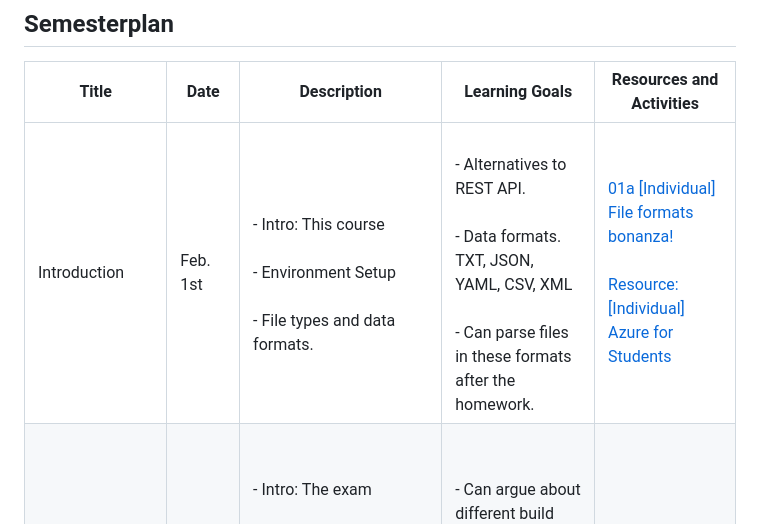
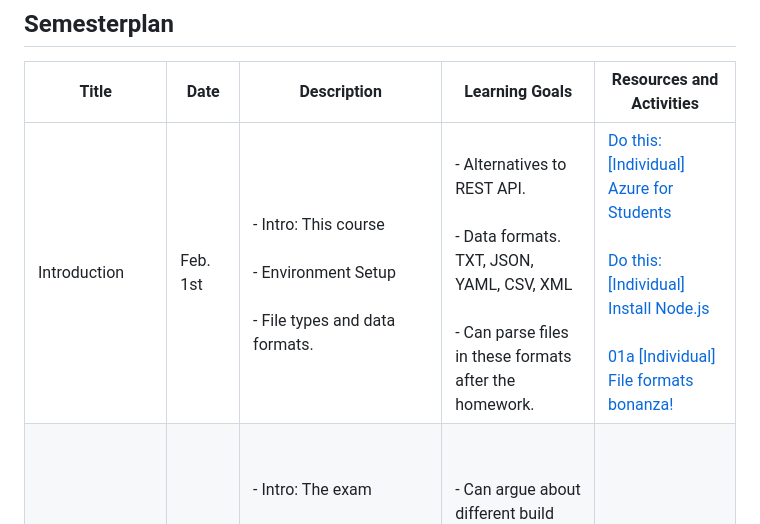
Before and after one commit to anderslatif/Kea_SOFT_System_Integration_2024_Spring, a Markdown page: README.md, the part around the change. GitHub-like rendering.

Commit message:
Added the node.js install task

```diff
--- a/README.md
+++ b/README.md
@@ -9,7 +9,7 @@ System Integration
 
 | Title | Date | Description | Learning Goals | Resources and Activities |
 | --- | --- | --- | --- | --- |
-| Introduction | Feb. 1st | <br>            - Intro: This course<br><br>            - Environment Setup<br><br>            - File types and data formats.<br>         | <br>            - Alternatives to REST API.<br><br>            - Data formats. TXT, JSON, YAML, CSV, XML<br><br>            - Can parse files in these formats after the homework.<br>         | [01a [Individual] File formats bonanza!](00._Course_Material/01._Assignments/01._Introduction_Data_Formats/01a._%5BIndividual%5D_File_formats_bonanza!.md)<br><br>[Resource: [Individual] Azure for Students](00._Course_Material/01._Assignments/01._Introduction_Data_Formats/00._[Individual]_Azure_For_Students.md) |
+| Introduction | Feb. 1st | <br>            - Intro: This course<br><br>            - Environment Setup<br><br>            - File types and data formats.<br>         | <br>            - Alternatives to REST API.<br><br>            - Data formats. TXT, JSON, YAML, CSV, XML<br><br>            - Can parse files in these formats after the homework.<br>         | [Do this: [Individual] Azure for Students](00._Course_Material/01._Assignments/01._Introduction_Data_Formats/00._[Individual]_Azure_For_Students.md)<br><br>[Do this: [Individual] Install Node.js](00._Course_Material/01._Assignments/01._Introduction_Data_Formats/00._[Individual]_Install_Node.js.md)<br><br>[01a [Individual] File formats bonanza!](00._Course_Material/01._Assignments/01._Introduction_Data_Formats/01a._%5BIndividual%5D_File_formats_bonanza!.md) |
 | Data | Feb. 8th | <br>            - Intro: The exam<br><br>            - Everything but REST<br><br>            - Data encoding <br><br>            - Hashing, serializing, marshalling<br><br>            - Python modules<br><br>            - Packages eco system in Node and Python<br><br>            - REST APIs<br>         | <br><br>            - Can argue about different build tools for Python and understands their pros and cons. <br><br>            - Can use poetry. <br><br>            - Understands encoding, serializing and marshalling. Knows about charsets and encoding types.<br>         | [02a [Individual] Data format translation servers - Part II](00._Course_Material/01._Assignments/01._Introduction_Data_Formats/02a._[Individual]_Data_format_translation_servers_-_Part_II.md)<br><br>[[Optional] Serialize / Marshall data](00._Course_Material/01._Assignments/01._Introduction_Data_Formats/00._[Optional]_Serialize__Marshall_data.md) |
 | Server to server / Real-time communication - Part I | Feb. 15th | <br>            - Date<br><br>            - Communication<br><br>            - Making a server act as a client to another server.<br><br>            - ngrok <br><br>            - Environment Variables (OS level, Runtime environment level)<br>         | <br>            - Understand how date affects systems and communication between services.<br><br>            - Understands challenges and edge cases when working with date and why this is important during integration.<br><br>            - Knows about different communication protocols on a superficial level.<br><br>            - Knows how to make a HTTP requests between languages. <br><br>            - Can use ngrok<br><br>            - Understand the different levels of environment variables and how they differ. <br><br>            - Knows how to define environment variables in different languages.<br>         | [03a [Pair] Database granular access](00._Course_Material/01._Assignments/03._Server_to_server_Real-time_communication_-_Part_I/03a._[Pair]_Database_granular_access.md) |
 | Documentation | Feb. 22nd | <br>            - Backing up MySQL<br><br>            - Documenting MySQL <br><br>            - OpenAPI<br><br>            - Swagger + Express/FastAPI/Spring<br><br>            - Architecture Diagrams<br><br>            - Azure Virtual Machines<br>         | <br>            - Can document and backup MySQL<br><br>            - Has considered how to document the databases they are familiar with.<br><br>            - Understands the what and why of OpenAPI<br><br>            - Can generate OpenAPI documentation in their favorite(s) frameworks.<br><br>            - Can do architecture diagrams in their favorite tool.<br><br>            - Can create virtual machines without aid on your favorite hosting platform.<br>         | [04a [Individual] Create OpenAPI Documentation](00._Course_Material/01._Assignments/04._Documentation/04a._[Individual]_Create_OpenAPI_Documentationss.md)<br><br>[Resource: Video on OpenAPI](https://www.youtube.com/watch?v=pRS9LRBgjYg) |
```
Also changed, not shown: 00._Course_Material/00._Meta_Course_Material/about_the_course_I.md (+1 -1 lines), 1 other file.
